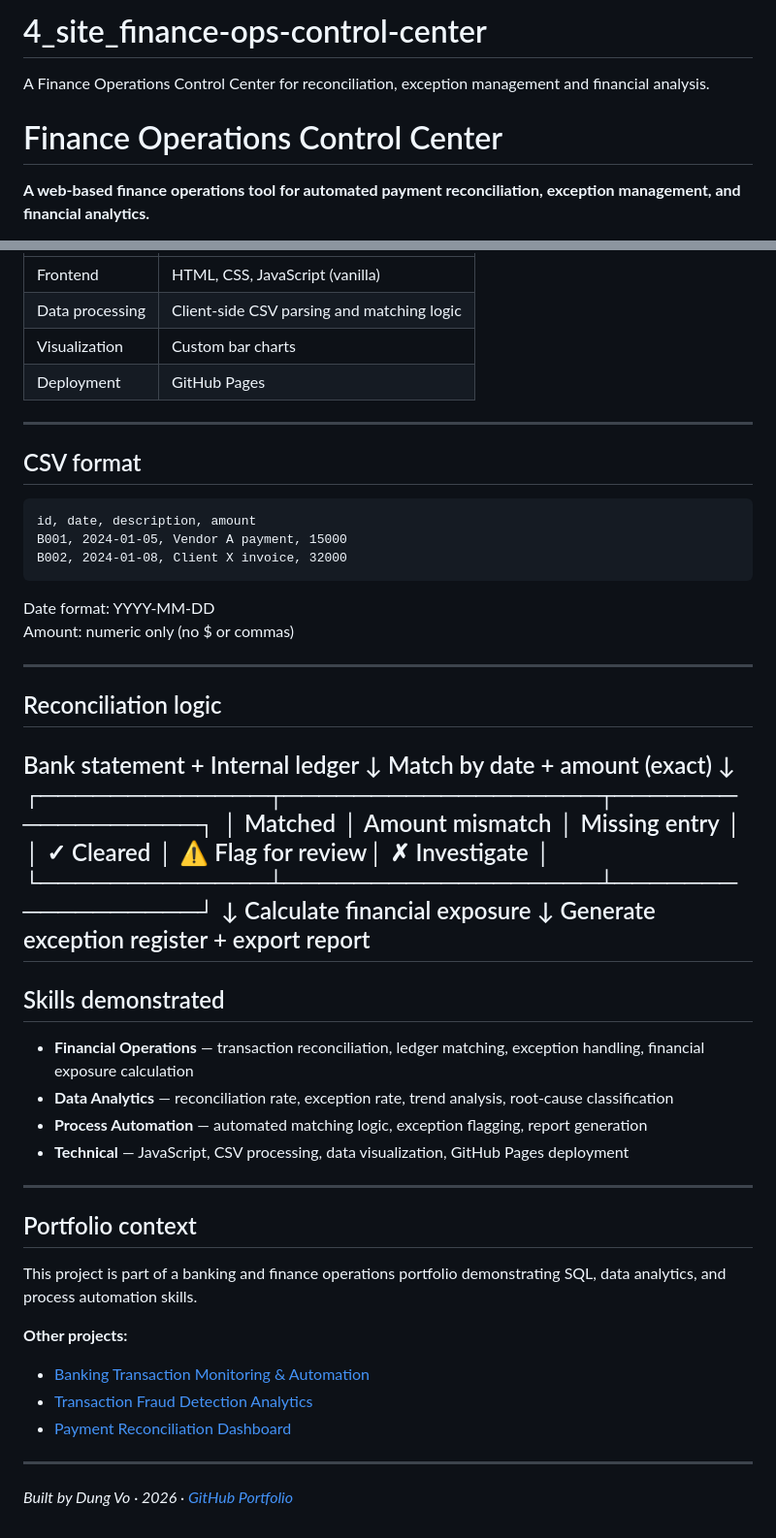
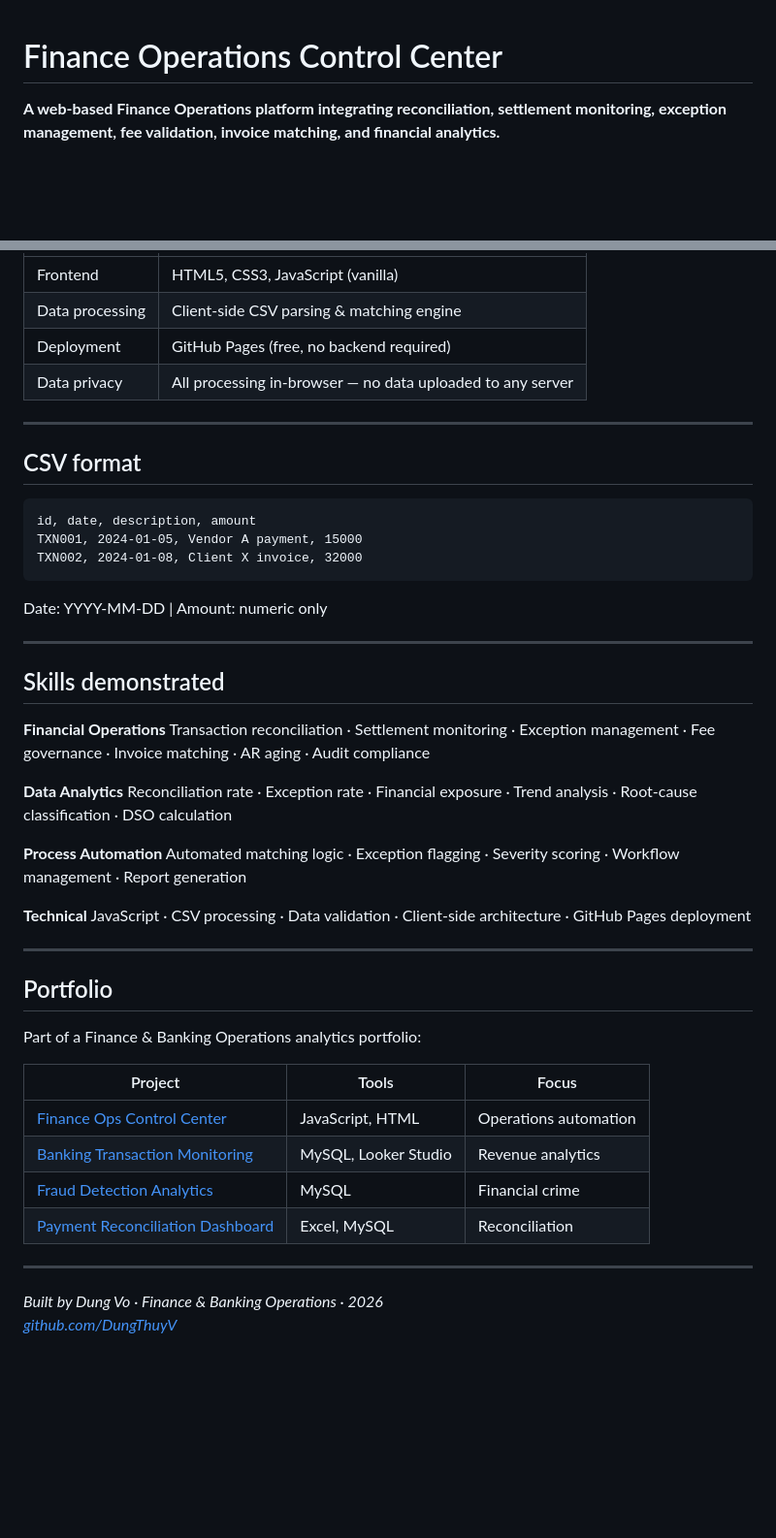
Before and after one commit to DungThuyV/4_site_finance-ops-control-center, a Markdown page: README.md, 2 parts joined by grey strips. Shown at 97% size. Rendered like a GitHub page; blank space fills up the shorter version.

````diff
--- a/README.md
+++ b/README.md
@@ -1,8 +1,7 @@
-# 4_site_finance-ops-control-center
-A Finance Operations Control Center for reconciliation, exception management and financial analysis.
 # Finance Operations Control Center
 
-**A web-based finance operations tool for automated payment reconciliation,
-exception management, and financial analytics.**
+**A web-based Finance Operations platform integrating reconciliation,
+settlement monitoring, exception management, fee validation,
+invoice matching, and financial analytics.**
 
 🔗 [Live Demo](https://dungthuyv.github.io/4_site_finance-ops-control-center/)
@@ -64,8 +87,8 @@ process end-to-end, reducing manual effort and improving accuracy.
 |---|---|
-| Frontend | HTML, CSS, JavaScript (vanilla) |
-| Data processing | Client-side CSV parsing and matching logic |
-| Visualization | Custom bar charts |
-| Deployment | GitHub Pages |
+| Frontend | HTML5, CSS3, JavaScript (vanilla) |
+| Data processing | Client-side CSV parsing & matching engine |
+| Deployment | GitHub Pages (free, no backend required) |
+| Data privacy | All processing in-browser — no data uploaded to any server |
 
 ---
 
@@ -73,53 +96,45 @@ process end-to-end, reducing manual effort and improving accuracy.
 
 ```csv
 id, date, description, amount
-B001, 2024-01-05, Vendor A payment, 15000
-B002, 2024-01-08, Client X invoice, 32000
+TXN001, 2024-01-05, Vendor A payment, 15000
+TXN002, 2024-01-08, Client X invoice, 32000
 ```
+Date: YYYY-MM-DD | Amount: numeric only
 
-Date format: YYYY-MM-DD
-Amount: numeric only (no $ or commas)
-
----
-
-## Reconciliation logic
-Bank statement + Internal ledger
-↓
-Match by date + amount (exact)
-↓
-┌─────────────┬──────────────────┬─────────────────┐
-│ Matched │ Amount mismatch │ Missing entry │
-│ ✓ Cleared │ ⚠ Flag for review│ ✗ Investigate │
-└─────────────┴──────────────────┴─────────────────┘
-↓
-Calculate financial exposure
-↓
-Generate exception register + export report
 ---
 
 ## Skills demonstrated
 
-- **Financial Operations** — transaction reconciliation, ledger matching,
-  exception handling, financial exposure calculation
-- **Data Analytics** — reconciliation rate, exception rate, trend analysis,
-  root-cause classification
-- **Process Automation** — automated matching logic, exception flagging,
-  report generation
-- **Technical** — JavaScript, CSV processing, data visualization,
-  GitHub Pages deployment
+**Financial Operations**
+Transaction reconciliation · Settlement monitoring · Exception management ·
+Fee governance · Invoice matching · AR aging · Audit compliance
+
+**Data Analytics**
+Reconciliation rate · Exception rate · Financial exposure ·
+Trend analysis · Root-cause classification · DSO calculation
+
+**Process Automation**
+Automated matching logic · Exception flagging · Severity scoring ·
+Workflow management · Report generation
+
+**Technical**
+JavaScript · CSV processing · Data validation ·
+Client-side architecture · GitHub Pages deployment
 
 ---
 
-## Portfolio context
+## Portfolio
 
-This project is part of a banking and finance operations portfolio
-demonstrating SQL, data analytics, and process automation skills.
+Part of a Finance & Banking Operations analytics portfolio:
 
-**Other projects:**
-- [Banking Transaction Monitoring & Automation](https://github.com/DungThuyV/banking-transaction-monitoring-automation)
-- [Transaction Fraud Detection Analytics](https://github.com/DungThuyV/transaction-fraud-detection-analytics)
-- [Payment Reconciliation Dashboard](https://github.com/DungThuyV/1_payment-reconciliation-dashboard)
+| Project | Tools | Focus |
+|---|---|---|
+| [Finance Ops Control Center](https://github.com/DungThuyV/4_site_finance-ops-control-center) | JavaScript, HTML | Operations automation |
+| [Banking Transaction Monitoring](https://github.com/DungThuyV/banking-transaction-monitoring-automation) | MySQL, Looker Studio | Revenue analytics |
+| [Fraud Detection Analytics](https://github.com/DungThuyV/transaction-fraud-detection-analytics) | MySQL | Financial crime |
+| [Payment Reconciliation Dashboard](https://github.com/DungThuyV/1_payment-reconciliation-dashboard) | Excel, MySQL | Reconciliation |
 
 ---
 
-*Built by Dung Vo · 2026 · [GitHub Portfolio](https://github.com/DungThuyV)*
+*Built by Dung Vo · Finance & Banking Operations · 2026*
+*[github.com/DungThuyV](https://github.com/DungThuyV)*
````
Also changed, not shown: other parts of README.md (+60 -36 lines).
